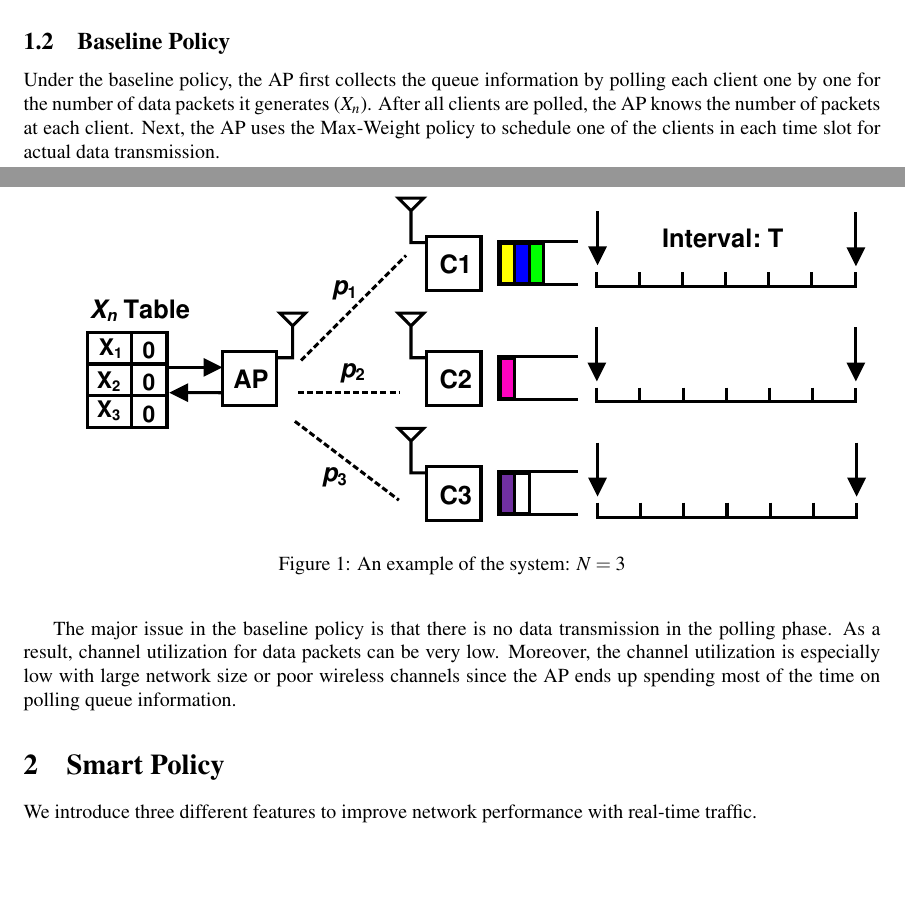
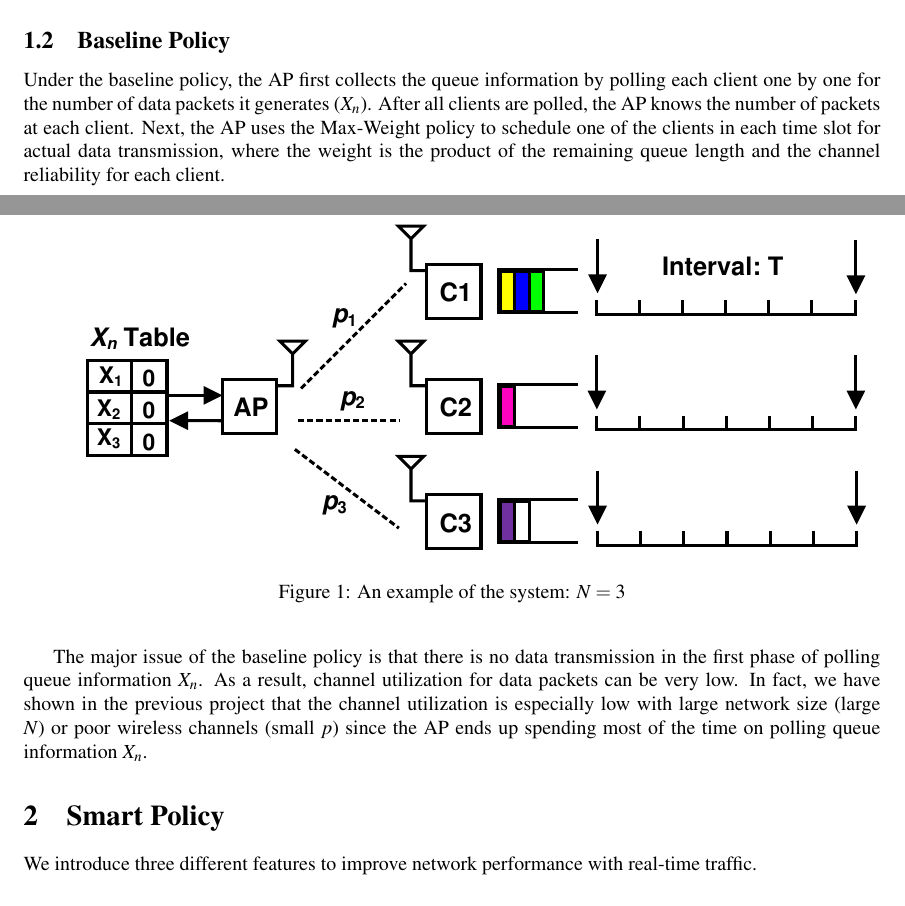
Before and after one commit to S-WiFi/S-WiFi, a LaTeX document (Project3-report/Report3.tex): two parts of pages 1 and 2 of 8, joined at a grey line, cut so that both start at the same text, the shorter picture padded with empty space. Compiled offline with pdfLaTeX.

Commit message:
Report3.tex: revise baseline policy part

```diff
--- a/Project3-report/Report3.tex
+++ b/Project3-report/Report3.tex
@@ -61,9 +61,9 @@ We consider a wireless network of one AP and $N$ clients, where $N\ge1$. We cons
 The main challenge of using PCF for WiFi uplink transmissions is that since the packets are generated and queued on the client's side, and the AP does not know the number of packets of each client at first. Therefore, the AP needs to collect the queue information of the clients to make scheduling decisions.
 
 \subsection{Baseline Policy}
-Under the baseline policy, the AP first collects the queue information by polling each client one by one for the number of data packets it generates ($X_n$). After all clients are polled, the AP knows the number of packets at each client. Next, the AP uses the Max-Weight policy to schedule one of the clients in each time slot for actual data transmission.
+Under the baseline policy, the AP first collects the queue information by polling each client one by one for the number of data packets it generates ($X_n$). After all clients are polled, the AP knows the number of packets at each client. Next, the AP uses the Max-Weight policy to schedule one of the clients in each time slot for actual data transmission, where the weight is the product of the remaining queue length and the channel reliability for each client.
 
-The major issue in the baseline policy is that there is no data transmission in the polling phase. As a result, channel utilization for data packets can be very low. Moreover, the channel utilization is especially low with large network size or poor wireless channels since the AP ends up spending most of the time on polling queue information.
+The major issue of the baseline policy is that there is no data transmission in the first phase of polling queue information $X_n$. As a result, channel utilization for data packets can be very low. In fact, we have shown in the previous project that the channel utilization is especially low with large network size (large $N$) or poor wireless channels (small $p$) since the AP ends up spending most of the time on polling queue information $X_n$.
 
 \section{Smart Policy}
 
```
